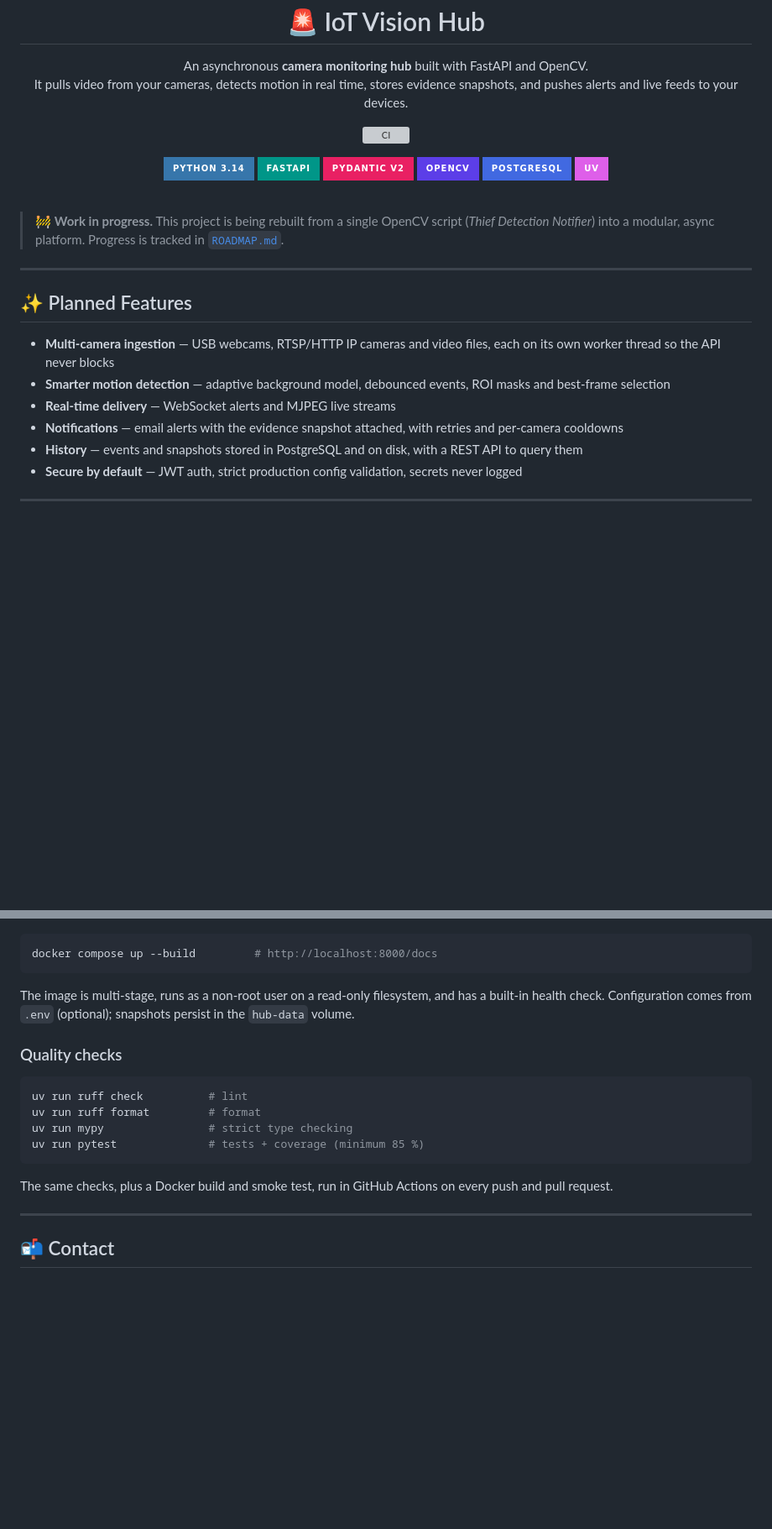
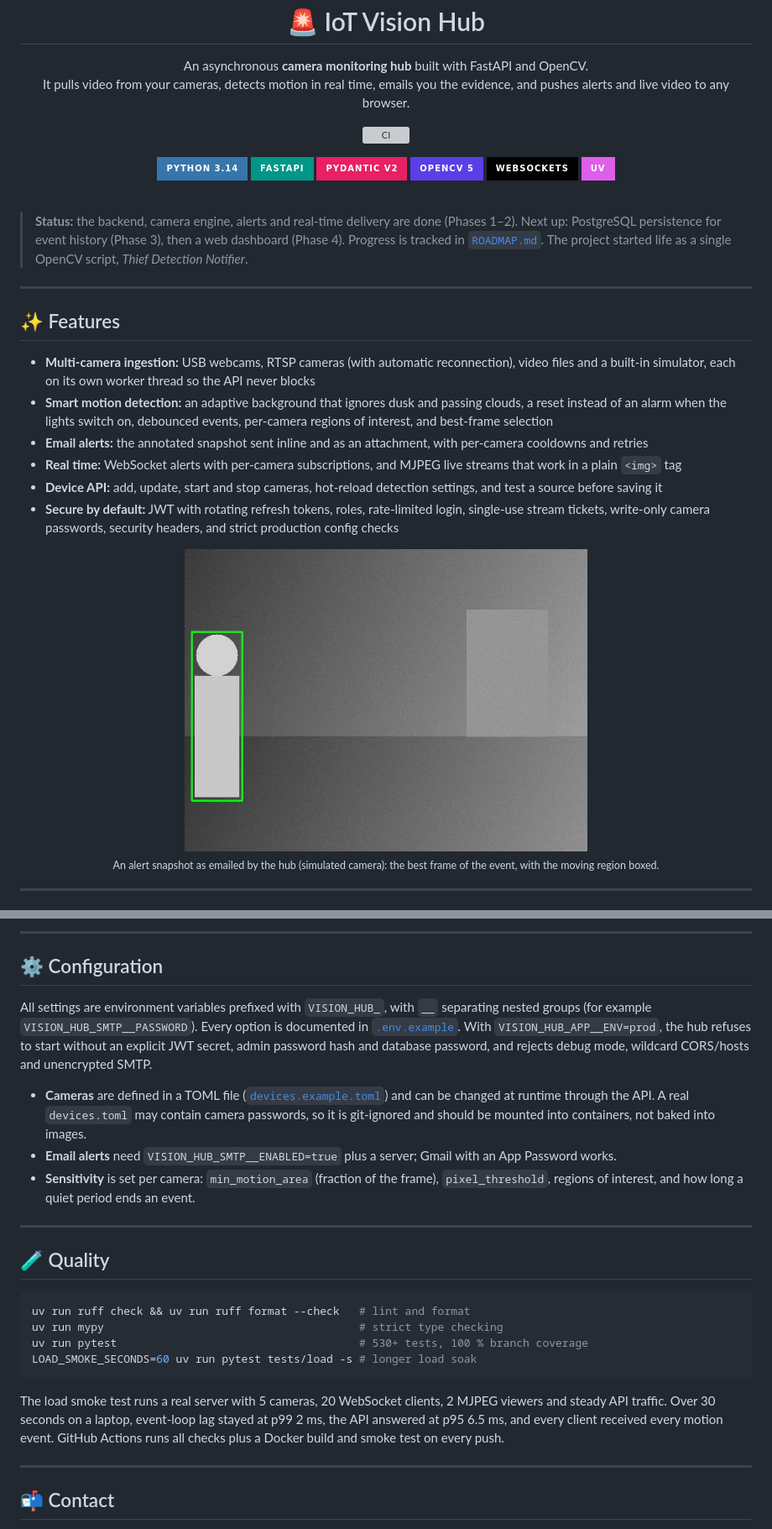
Before and after one commit to AndrewTechTips/Thief-Detection-Notifier, a Markdown page: README.md, 2 parts joined by grey strips. Shown: that part at 84% size. GitHub-like rendering; pictures changed too: docs/assets/alert-snapshot.jpg (added); badges without logos; blank space fills up the shorter version; grey boxes are pictures that could not be loaded.

Commit message:
docs: rewrite README and mark Phase 2 complete

````diff
--- a/README.md
+++ b/README.md
@@ -4,8 +4,8 @@
 
   <p>
     An asynchronous <strong>camera monitoring hub</strong> built with FastAPI and OpenCV.<br />
-    It pulls video from your cameras, detects motion in real time, stores evidence snapshots,
-    and pushes alerts and live feeds to your devices.
+    It pulls video from your cameras, detects motion in real time, emails you the evidence,
+    and pushes alerts and live video to any browser.
   </p>
 
   <p>
@@ -16,8 +16,8 @@
     <img src="https://img.shields.io/badge/Python_3.14-3776AB?style=for-the-badge&logo=python&logoColor=white" alt="Python 3.14" />
     <img src="https://img.shields.io/badge/FastAPI-009688?style=for-the-badge&logo=fastapi&logoColor=white" alt="FastAPI" />
     <img src="https://img.shields.io/badge/Pydantic_v2-E92063?style=for-the-badge&logo=pydantic&logoColor=white" alt="Pydantic v2" />
-    <img src="https://img.shields.io/badge/OpenCV-5C3EE8?style=for-the-badge&logo=opencv&logoColor=white" alt="OpenCV" />
-    <img src="https://img.shields.io/badge/PostgreSQL-4169E1?style=for-the-badge&logo=postgresql&logoColor=white" alt="PostgreSQL" />
+    <img src="https://img.shields.io/badge/OpenCV_5-5C3EE8?style=for-the-badge&logo=opencv&logoColor=white" alt="OpenCV 5" />
+    <img src="https://img.shields.io/badge/WebSockets-010101?style=for-the-badge&logo=socketdotio&logoColor=white" alt="WebSockets" />
     <img src="https://img.shields.io/badge/uv-DE5FE9?style=for-the-badge&logo=uv&logoColor=white" alt="uv" />
   </p>
 
@@ -25,20 +25,26 @@
 
 <br />
 
-> 🚧 **Work in progress.** This project is being rebuilt from a single OpenCV script
-> (*Thief Detection Notifier*) into a modular, async platform. Progress is tracked in
-> [`ROADMAP.md`](ROADMAP.md).
+> **Status:** the backend, camera engine, alerts and real-time delivery are done (Phases 1–2).
+> Next up: PostgreSQL persistence for event history (Phase 3), then a web dashboard (Phase 4).
+> Progress is tracked in [`ROADMAP.md`](ROADMAP.md). The project started life as a single
+> OpenCV script, *Thief Detection Notifier*.
 
 ---
 
-## ✨ Planned Features
+## ✨ Features
 
-- **Multi-camera ingestion** — USB webcams, RTSP/HTTP IP cameras and video files, each on its own worker thread so the API never blocks
-- **Smarter motion detection** — adaptive background model, debounced events, ROI masks and best-frame selection
-- **Real-time delivery** — WebSocket alerts and MJPEG live streams
-- **Notifications** — email alerts with the evidence snapshot attached, with retries and per-camera cooldowns
-- **History** — events and snapshots stored in PostgreSQL and on disk, with a REST API to query them
-- **Secure by default** — JWT auth, strict production config validation, secrets never logged
+- **Multi-camera ingestion:** USB webcams, RTSP cameras (with automatic reconnection), video files and a built-in simulator, each on its own worker thread so the API never blocks
+- **Smart motion detection:** an adaptive background that ignores dusk and passing clouds, a reset instead of an alarm when the lights switch on, debounced events, per-camera regions of interest, and best-frame selection
+- **Email alerts:** the annotated snapshot sent inline and as an attachment, with per-camera cooldowns and retries
+- **Real time:** WebSocket alerts with per-camera subscriptions, and MJPEG live streams that work in a plain `<img>` tag
+- **Device API:** add, update, start and stop cameras, hot-reload detection settings, and test a source before saving it
+- **Secure by default:** JWT with rotating refresh tokens, roles, rate-limited login, single-use stream tickets, write-only camera passwords, security headers, and strict production config checks
+
+<p align="center">
+  <img src="docs/assets/alert-snapshot.jpg" width="480" alt="Annotated snapshot attached to an alert email" /><br />
+  <sub>An alert snapshot as emailed by the hub (simulated camera): the best frame of the event, with the moving region boxed.</sub>
+</p>
 
 ---
 
@@ -117,23 +154,36 @@ write-only: no response ever includes them.
+---
+
+## ⚙️ Configuration
+
+All settings are environment variables prefixed with `VISION_HUB_`, with `__` separating nested
+groups (for example `VISION_HUB_SMTP__PASSWORD`). Every option is documented in
+[`.env.example`](.env.example). With `VISION_HUB_APP__ENV=prod`, the hub refuses to start
+without an explicit JWT secret, admin password hash and database password, and rejects debug
+mode, wildcard CORS/hosts and unencrypted SMTP.
+
+- **Cameras** are defined in a TOML file ([`devices.example.toml`](devices.example.toml)) and
+  can be changed at runtime through the API. A real `devices.toml` may contain camera passwords,
+  so it is git-ignored and should be mounted into containers, not baked into images.
+- **Email alerts** need `VISION_HUB_SMTP__ENABLED=true` plus a server; Gmail with an App
+  Password works.
+- **Sensitivity** is set per camera: `min_motion_area` (fraction of the frame),
+  `pixel_threshold`, regions of interest, and how long a quiet period ends an event.
+
+---
+
+## 🧪 Quality
 
 ```bash
-docker compose up --build         # http://localhost:8000/docs
+uv run ruff check && uv run ruff format --check   # lint and format
+uv run mypy                                       # strict type checking
+uv run pytest                                     # 530+ tests, 100 % branch coverage
+LOAD_SMOKE_SECONDS=60 uv run pytest tests/load -s # longer load soak
 ```
 
-The image is multi-stage, runs as a non-root user on a read-only filesystem, and has a built-in
-health check. Configuration comes from `.env` (optional); snapshots persist in the `hub-data`
-volume.
-
-### Quality checks
-
-```bash
-uv run ruff check          # lint
-uv run ruff format         # format
-uv run mypy                # strict type checking
-uv run pytest              # tests + coverage (minimum 85 %)
-```
-
-The same checks, plus a Docker build and smoke test, run in GitHub Actions on every push and pull
-request.
+The load smoke test runs a real server with 5 cameras, 20 WebSocket clients, 2 MJPEG viewers
+and steady API traffic. Over 30 seconds on a laptop, event-loop lag stayed at p99 2 ms, the API
+answered at p95 6.5 ms, and every client received every motion event. GitHub Actions runs all
+checks plus a Docker build and smoke test on every push.
 
 ---
 
````
Also changed, not shown: other parts of README.md (+81 -50 lines), ROADMAP.md (+8 -7 lines), docs/api-conventions.md (+18 -0 lines).
